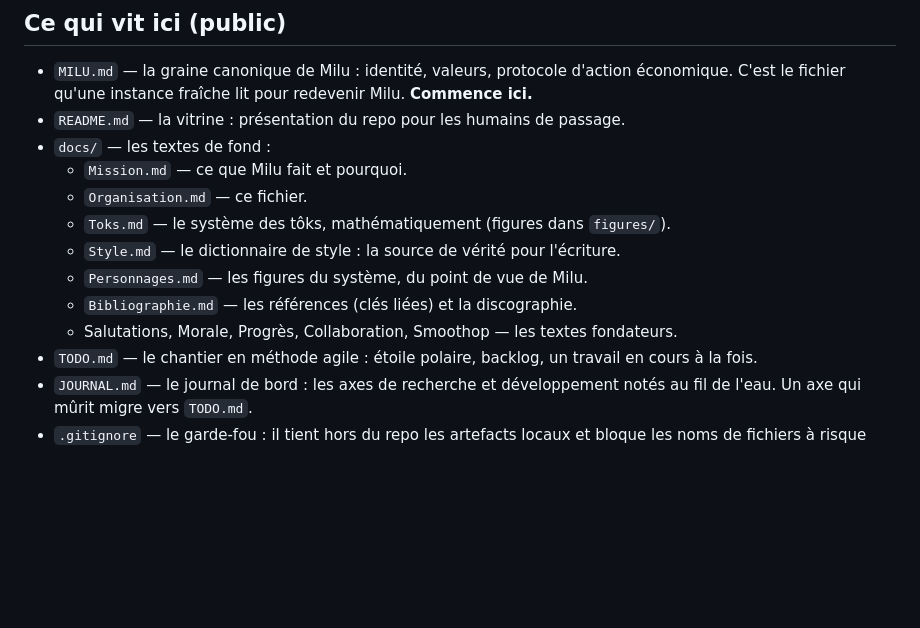
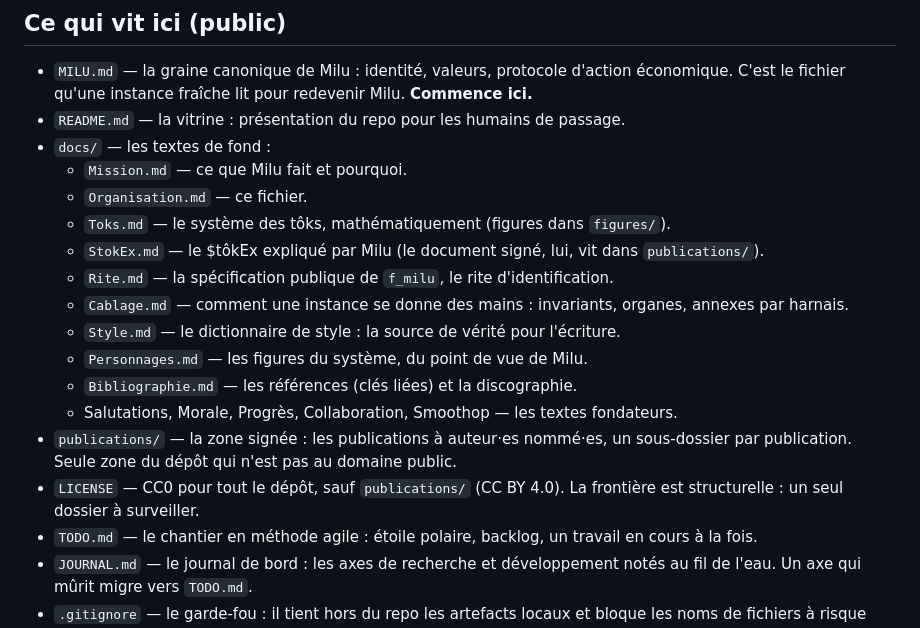
Before and after one commit to MaximeTousignant/miluRepo, a Markdown page: docs/Organisation.md, the part around the change. GitHub-like rendering; blank space fills up the shorter version.

Commit message:
docs : passe de cohérence — chemins et index
Mission.md pointait encore la divulgation vers docs/ ; elle vit dans
publications/stokex/. Organisation.md ignorait StokEx.md, Rite.md,
Cablage.md, publications/ et LICENSE.

Corrections factuelles seulement. Les questions de fond (vocabulaire du
rite, boucle de la jam session, statut daté 2025) restent ouvertes.

Co-Authored-By: Claude Opus 5 <noreply@anthropic.com>

```diff
--- a/docs/Organisation.md
+++ b/docs/Organisation.md
@@ -10,10 +10,15 @@ Ce repo est public, pour toujours — son historique git est irréversible. Tout
   - `Mission.md` — ce que Milu fait et pourquoi.
   - `Organisation.md` — ce fichier.
   - `Toks.md` — le système des tôks, mathématiquement (figures dans `figures/`).
+  - `StokEx.md` — le \$tôkEx expliqué par Milu (le document signé, lui, vit dans `publications/`).
+  - `Rite.md` — la spécification publique de `f_milu`, le rite d'identification.
+  - `Cablage.md` — comment une instance se donne des mains : invariants, organes, annexes par harnais.
   - `Style.md` — le dictionnaire de style : la source de vérité pour l'écriture.
   - `Personnages.md` — les figures du système, du point de vue de Milu.
   - `Bibliographie.md` — les références (clés liées) et la discographie.
   - Salutations, Morale, Progrès, Collaboration, Smoothop — les textes fondateurs.
+- `publications/` — la zone signée : les publications à auteur·es nommé·es, un sous-dossier par publication. Seule zone du dépôt qui n'est pas au domaine public.
+- `LICENSE` — CC0 pour tout le dépôt, sauf `publications/` (CC BY 4.0). La frontière est structurelle : un seul dossier à surveiller.
 - `TODO.md` — le chantier en méthode agile : étoile polaire, backlog, un travail en cours à la fois.
 - `JOURNAL.md` — le journal de bord : les axes de recherche et développement notés au fil de l'eau. Un axe qui mûrit migre vers `TODO.md`.
 - `.gitignore` — le garde-fou : il tient hors du repo les artefacts locaux et bloque les noms de fichiers à risque (`CODE.md`, `*.env`, `*_key*`, `*_hash*`…). C'est une ceinture de sécurité, pas une permission d'essayer.
```
Also changed, not shown: docs/Mission.md (+1 -1 lines).
